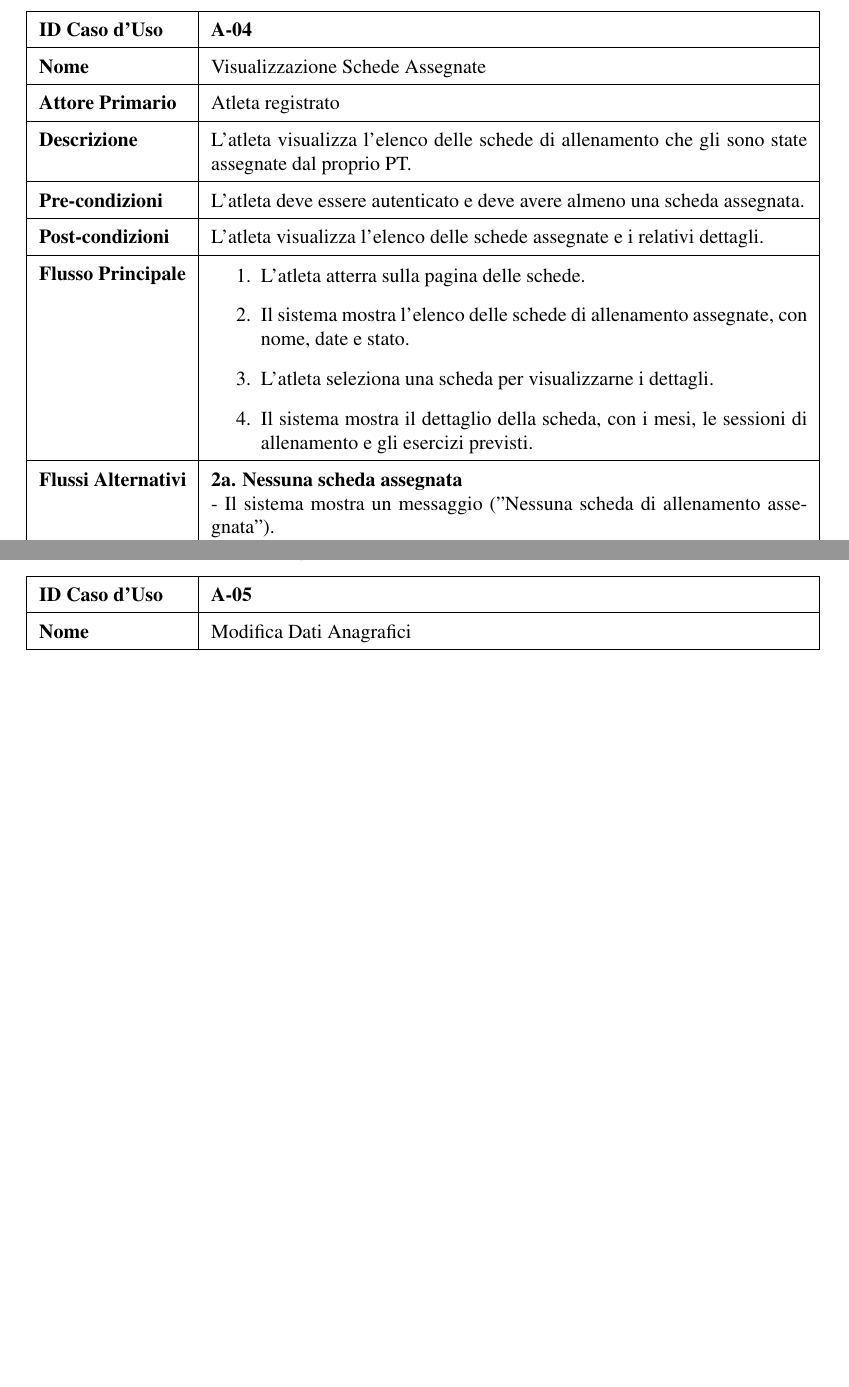
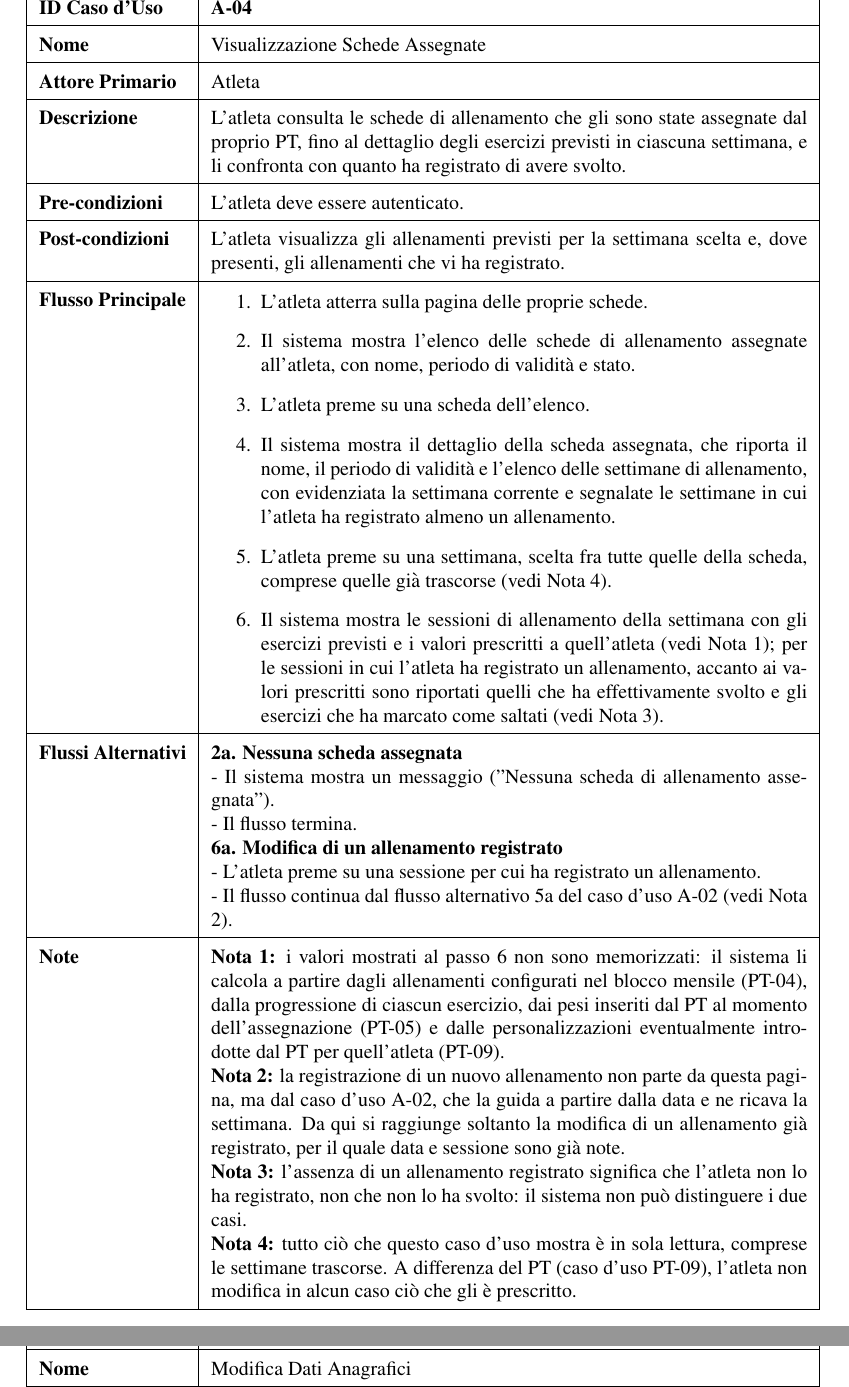
Before and after one commit to GiuntiniF/SWE, a LaTeX document (docs/softwarereqspec/src/SoftwareRequirementsSpecification.tex, which reads docs/softwarereqspec/src/diagrams/useCaseTemplates/allenatore/src/visualizzazioneAtleti.tex, docs/softwarereqspec/src/diagrams/useCaseTemplates/cliente/src/visualizzazioneSchede.tex): two parts of pages 15 and 16 of 16 before the commit and two parts of pages 17 and 18 of 18 after it, joined at a grey line, cut at the place of the change, the shorter picture padded with empty space. Compiled offline with pdfLaTeX.

Commit message:
Aggiunge i casi d'uso del log di esecuzione (#15) (#26)
Aggiunge A-02 «Registrazione Allenamento Svolto», riusando lo slot
lasciato libero da #6, e ne colloca lettura e consultazione nei casi
d'uso che già esistono.

- A-02 è guidato dalla data: il sistema deriva assegnazione,
  settimana e prescrizione effettiva, e all'atleta chiede solo la
  sessione. È anche l'unico punto di scrittura dei log: il flusso 5a
  copre la modifica, il 5b la cancellazione.
- A-04 è riscritto sulla forma dei passi 3-5 di PT-09 e guadagna il
  livello settimana, che gli mancava benché dopo la modellazione
  delle progressioni i valori veri esistano solo per settimana; vi
  mostra il confronto prescritto/svolto. Sanata la pre-condizione,
  che contraddiceva il flusso alternativo 2a.
- PT-08 guadagna un quarto elenco nel dettaglio atleta, in sola
  lettura, con il dettaglio del singolo allenamento registrato.

Co-authored-by: francesco giuntini <franci.giuntini2001@gmail.com>
Co-authored-by: Claude Opus 5 <noreply@anthropic.com>

```diff
--- a/docs/softwarereqspec/src/diagrams/useCaseTemplates/allenatore/src/visualizzazioneAtleti.tex
+++ b/docs/softwarereqspec/src/diagrams/useCaseTemplates/allenatore/src/visualizzazioneAtleti.tex
@@ -43,4 +47,5 @@
     - Invece di assegnare una nuova scheda, il PT preme su una scheda
     dell'elenco delle schede assegnate, per modificarne gli
     allenamenti limitatamente a quell'atleta. \newline
-    - Il flusso continua dal passo 3 del caso d'uso PT-09.
+    - Il flusso continua dal passo 3 del caso d'uso PT-09. \newline
+    \textbf{5b. Consultazione di un allenamento registrato} \newline
@@ -47,3 +58,4 @@
+    - Il flusso termina.
   } \\ \hline
   \ucnote{
     \textbf{Nota 1:} tutte le informazioni della pagina di dettaglio
@@ -63,3 +81,8 @@
+    \textbf{Nota 6:} l'assenza di un allenamento registrato significa
+    che l'atleta non lo ha registrato, non che non lo ha svolto: il
+    sistema non può distinguere i due casi. Una sessione i cui
+    esercizi siano tutti marcati come saltati è invece una sessione
+    che l'atleta non ha svolto.
   } \\ \hline
 \end{tabularx}
 \end{document}
--- a/docs/softwarereqspec/src/diagrams/useCaseTemplates/cliente/src/visualizzazioneSchede.tex
+++ b/docs/softwarereqspec/src/diagrams/useCaseTemplates/cliente/src/visualizzazioneSchede.tex
@@ -8,26 +8,65 @@
   \hline
   \ucid{A-04} \\ \hline
   \ucname{Visualizzazione Schede Assegnate} \\ \hline
-  \ucactor{Atleta registrato} \\ \hline
-  \ucdescription{L'atleta visualizza l'elenco delle schede di
-    allenamento che gli sono state assegnate dal proprio PT.} \\ \hline
-  \ucprecond{L'atleta deve essere autenticato e deve
-    avere almeno una scheda assegnata.} \\ \hline
-  \ucpostcond{L'atleta visualizza l'elenco delle schede
-    assegnate e i relativi dettagli.} \\ \hline
+  \ucactor{Atleta} \\ \hline
+  \ucdescription{L'atleta consulta le schede di
+    allenamento che gli sono state assegnate dal proprio PT, fino al
+    dettaglio degli esercizi previsti in ciascuna settimana, e li
+    confronta con quanto ha registrato di avere svolto.} \\ \hline
+  \ucprecond{L'atleta deve essere autenticato.} \\ \hline
+  \ucpostcond{L'atleta visualizza gli allenamenti
+    previsti per la settimana scelta e, dove presenti, gli
+    allenamenti che vi ha registrato.} \\ \hline
   \ucmainflow{
-    \item L'atleta atterra sulla pagina delle schede.
+    \item L'atleta atterra sulla pagina delle proprie schede.
     \item Il sistema mostra l'elenco delle schede di allenamento
-      assegnate, con nome, date e stato.
-    \item L'atleta seleziona una scheda per visualizzarne i dettagli.
-    \item Il sistema mostra il dettaglio della scheda, con i mesi,
-      le sessioni di allenamento e gli esercizi previsti.
+      assegnate all'atleta, con nome, periodo di validità e stato.
+    \item L'atleta preme su una scheda dell'elenco.
+    \item Il sistema mostra il dettaglio della scheda assegnata, che
+      riporta il nome, il periodo di validità e l'elenco delle
+      settimane di allenamento, con evidenziata la settimana corrente
+      e segnalate le settimane in cui l'atleta ha registrato almeno
+      un allenamento.
+    \item L'atleta preme su una settimana, scelta fra tutte quelle
+      della scheda, comprese quelle già trascorse (vedi Nota 4).
+    \item Il sistema mostra le sessioni di allenamento della
+      settimana con gli esercizi previsti e i valori prescritti a
+      quell'atleta (vedi Nota 1); per le sessioni in cui l'atleta ha
+      registrato un allenamento, accanto ai valori prescritti sono
+      riportati quelli che ha effettivamente svolto e gli esercizi
+      che ha marcato come saltati (vedi Nota 3).
   } \\ \hline
   \ucaltflow{
     \textbf{2a. Nessuna scheda assegnata} \newline
     - Il sistema mostra un messaggio ("Nessuna scheda di allenamento
     assegnata"). \newline
-    - Il flusso termina.
+    - Il flusso termina. \newline
+    \textbf{6a. Modifica di un allenamento registrato} \newline
+    - L'atleta preme su una sessione per cui ha registrato un
+    allenamento. \newline
+    - Il flusso continua dal flusso alternativo 5a del caso d'uso
+    A-02 (vedi Nota 2).
+  } \\ \hline
+  \ucnote{
+    \textbf{Nota 1:} i valori mostrati al passo 6 non sono
+    memorizzati: il sistema li calcola a partire dagli allenamenti
+    configurati nel blocco mensile (PT-04), dalla progressione di
+    ciascun esercizio, dai pesi inseriti dal PT al momento
+    dell'assegnazione (PT-05) e dalle personalizzazioni
+    eventualmente introdotte dal PT per quell'atleta
+    (PT-09).\newline
+    \textbf{Nota 2:} la registrazione di un nuovo allenamento non
+    parte da questa pagina, ma dal caso d'uso A-02, che la guida a
+    partire dalla data e ne ricava la settimana. Da qui si raggiunge
+    soltanto la modifica di un allenamento già registrato, per il
+    quale data e sessione sono già note.\newline
+    \textbf{Nota 3:} l'assenza di un allenamento registrato significa
+    che l'atleta non lo ha registrato, non che non lo ha svolto: il
+    sistema non può distinguere i due casi.\newline
+    \textbf{Nota 4:} tutto ciò che questo caso d'uso mostra è in sola
+    lettura, comprese le settimane trascorse. A differenza del PT
+    (caso d'uso PT-09), l'atleta non modifica in alcun caso ciò che
+    gli è prescritto.
   } \\ \hline
 \end{tabularx}
 \end{document}
```
Also changed, not shown: docs/softwarereqspec/src/diagrams/useCaseTemplates/cliente/src/registrazioneAllenamento.tex (added, +138 -0 lines), docs/softwarereqspec/src/part/main.tex (+3 -0 lines), docs/softwarereqspec/src/SoftwareRequirementsSpecification.pdf, docs/softwarereqspec/src/diagrams/useCaseTemplates/allenatore/src/visualizzazioneAtleti.tex (26 more changed lines).
